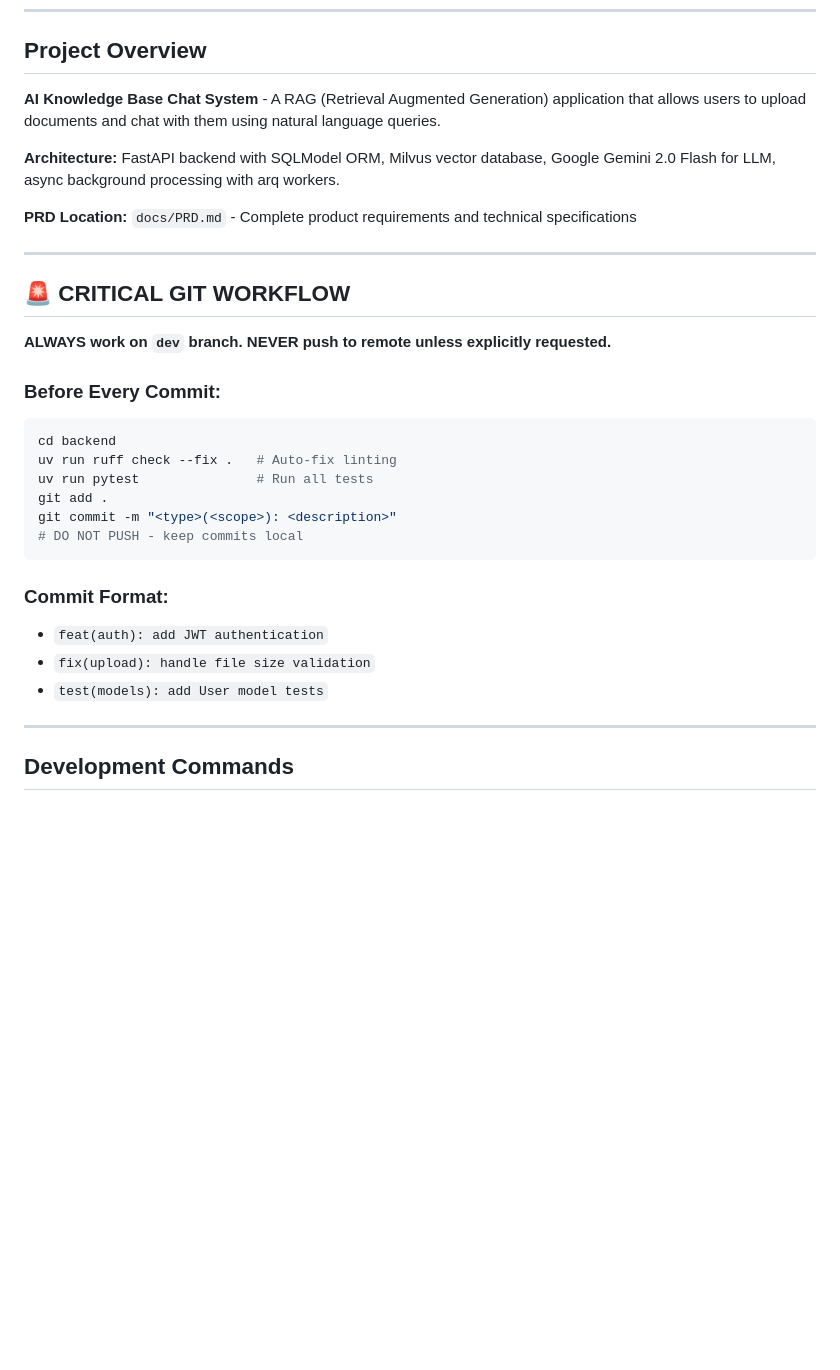
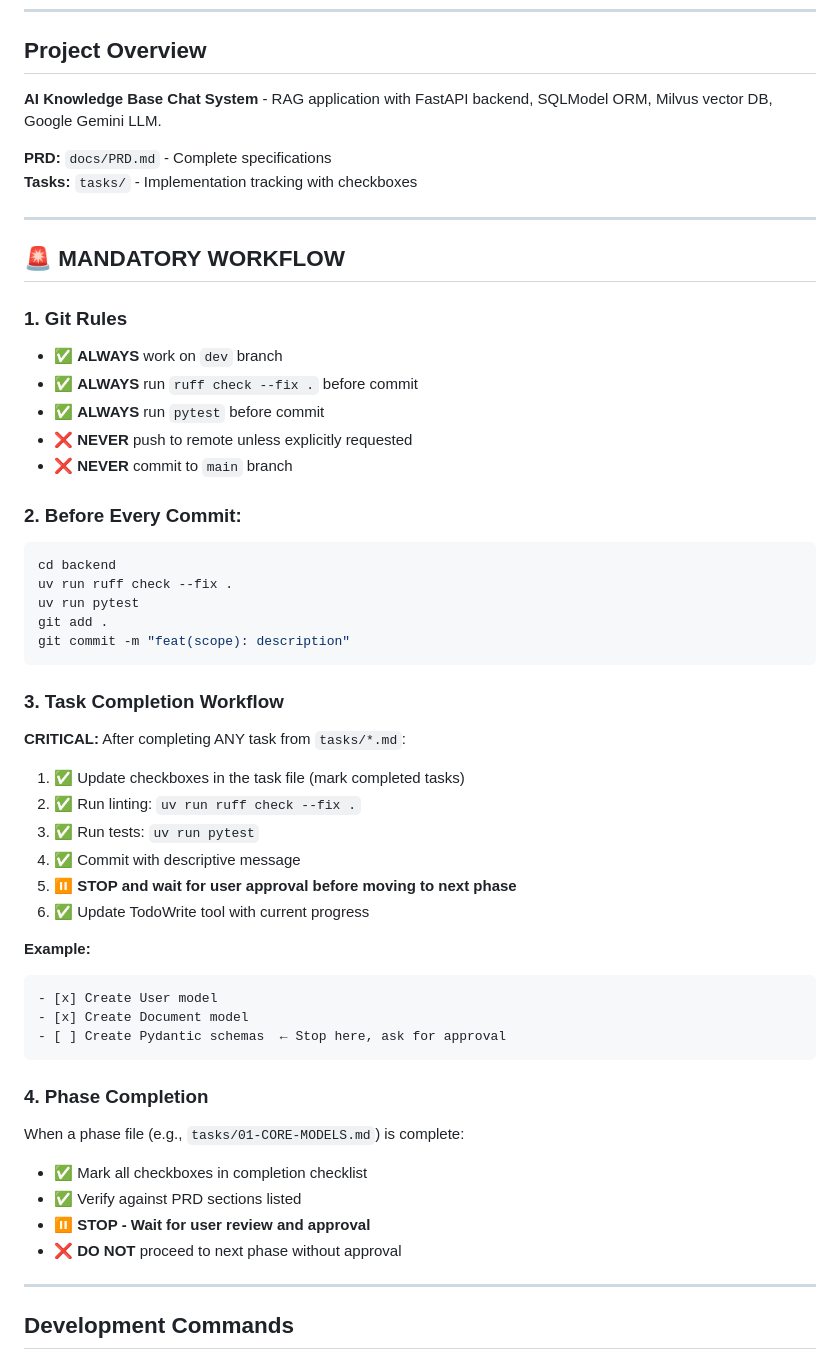
Before and after one commit to Haidarabbas731/Ragify, a Markdown page: CLAUDE.md, the part around the change printed below. Rendered like a GitHub page; blank space fills up the shorter version.

````diff
--- a/CLAUDE.md
+++ b/CLAUDE.md
@@ -6,32 +6,54 @@ This file provides guidance to Claude Code (claude.ai/code) when working with co
 
 ## Project Overview
 
-**AI Knowledge Base Chat System** - A RAG (Retrieval Augmented Generation) application that allows users to upload documents and chat with them using natural language queries.
+**AI Knowledge Base Chat System** - RAG application with FastAPI backend, SQLModel ORM, Milvus vector DB, Google Gemini LLM.
 
-**Architecture:** FastAPI backend with SQLModel ORM, Milvus vector database, Google Gemini 2.0 Flash for LLM, async background processing with arq workers.
-
-**PRD Location:** `docs/PRD.md` - Complete product requirements and technical specifications
+**PRD:** `docs/PRD.md` - Complete specifications
+**Tasks:** `tasks/` - Implementation tracking with checkboxes
 
 ---
 
-## 🚨 CRITICAL GIT WORKFLOW
+## 🚨 MANDATORY WORKFLOW
 
-**ALWAYS work on `dev` branch. NEVER push to remote unless explicitly requested.**
+### 1. Git Rules
+- ✅ **ALWAYS** work on `dev` branch
+- ✅ **ALWAYS** run `ruff check --fix .` before commit
+- ✅ **ALWAYS** run `pytest` before commit
+- ❌ **NEVER** push to remote unless explicitly requested
+- ❌ **NEVER** commit to `main` branch
 
-### Before Every Commit:
+### 2. Before Every Commit:
 ```bash
 cd backend
-uv run ruff check --fix .   # Auto-fix linting
-uv run pytest               # Run all tests
+uv run ruff check --fix .
+uv run pytest
 git add .
-git commit -m "<type>(<scope>): <description>"
-# DO NOT PUSH - keep commits local
+git commit -m "feat(scope): description"
 ```
 
-### Commit Format:
-- `feat(auth): add JWT authentication`
-- `fix(upload): handle file size validation`
-- `test(models): add User model tests`
+### 3. Task Completion Workflow
+**CRITICAL:** After completing ANY task from `tasks/*.md`:
+
+1. ✅ Update checkboxes in the task file (mark completed tasks)
+2. ✅ Run linting: `uv run ruff check --fix .`
+3. ✅ Run tests: `uv run pytest`
+4. ✅ Commit with descriptive message
+5. ⏸️ **STOP and wait for user approval before moving to next phase**
+6. ✅ Update TodoWrite tool with current progress
+
+**Example:**
+```markdown
+- [x] Create User model
+- [x] Create Document model
+- [ ] Create Pydantic schemas  ← Stop here, ask for approval
+```
+
+### 4. Phase Completion
+When a phase file (e.g., `tasks/01-CORE-MODELS.md`) is complete:
+- ✅ Mark all checkboxes in completion checklist
+- ✅ Verify against PRD sections listed
+- ⏸️ **STOP - Wait for user review and approval**
+- ❌ **DO NOT** proceed to next phase without approval
 
 ---
 
````
Also changed, not shown: other parts of CLAUDE.md (+19 -150 lines).
